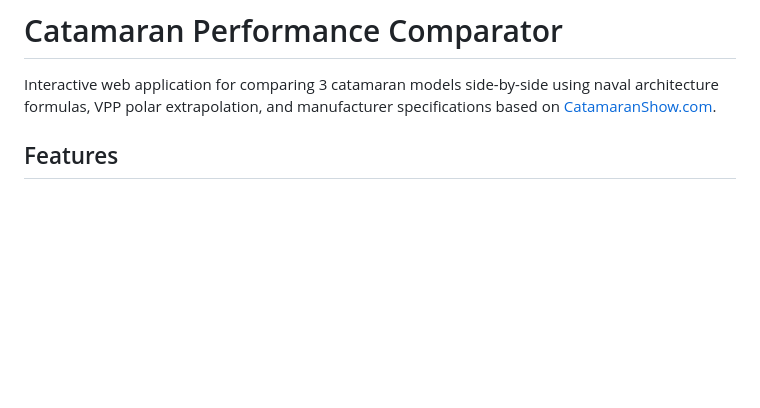
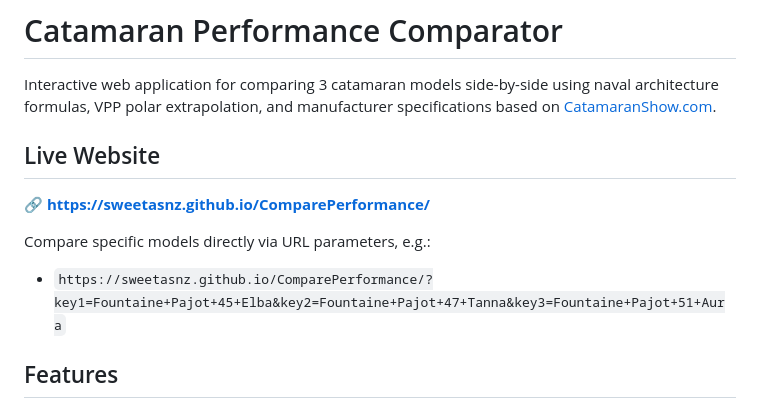
Before and after one commit to SweetAsNZ/ComparePerformance, a Markdown page: README.md, the part around the change. Drawn GitHub-style; blank space fills up the shorter version.

Commit message:
Add live GitHub Pages URL link to README

```diff
--- a/README.md
+++ b/README.md
@@ -1,6 +1,13 @@
 # Catamaran Performance Comparator
 
 Interactive web application for comparing 3 catamaran models side-by-side using naval architecture formulas, VPP polar extrapolation, and manufacturer specifications based on [CatamaranShow.com](https://www.catamaranshow.com/comparecatamarans?key1=Fountaine+Pajot+45+Elba&key2=Fountaine+Pajot+47+Tanna&key3=Fountaine+Pajot+51+Aura).
+
+## Live Website
+
+🔗 **[https://sweetasnz.github.io/ComparePerformance/](https://sweetasnz.github.io/ComparePerformance/)**
+
+Compare specific models directly via URL parameters, e.g.:
+- `https://sweetasnz.github.io/ComparePerformance/?key1=Fountaine+Pajot+45+Elba&key2=Fountaine+Pajot+47+Tanna&key3=Fountaine+Pajot+51+Aura`
 
 ## Features
 
```
